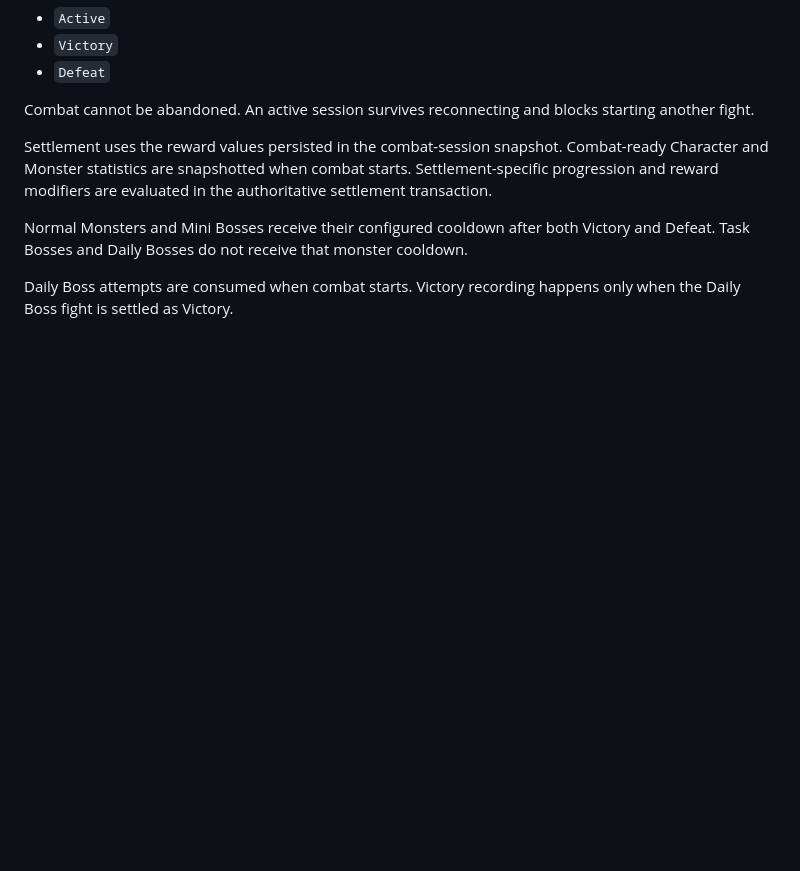
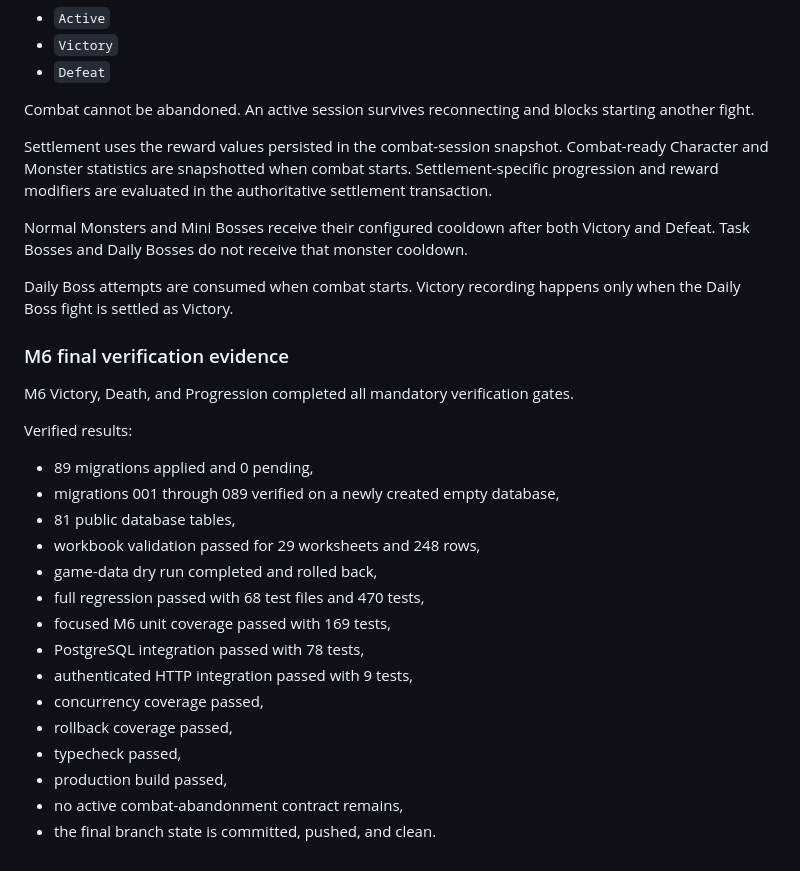
Before and after one commit to ripp1337/tibia-browser-design, a Markdown page: documentation/game-design/MASTER_PROJECT_PLAN.md, the part around the change. Drawn GitHub-style; blank space fills up the shorter version.

```diff
--- a/documentation/game-design/MASTER_PROJECT_PLAN.md
+++ b/documentation/game-design/MASTER_PROJECT_PLAN.md
@@ -3438,3 +3438,25 @@ Settlement uses the reward values persisted in the combat-session snapshot. Comb
 Normal Monsters and Mini Bosses receive their configured cooldown after both Victory and Defeat. Task Bosses and Daily Bosses do not receive that monster cooldown.
 
 Daily Boss attempts are consumed when combat starts. Victory recording happens only when the Daily Boss fight is settled as Victory.
+
+### M6 final verification evidence
+
+M6 Victory, Death, and Progression completed all mandatory verification gates.
+
+Verified results:
+
+- 89 migrations applied and 0 pending,
+- migrations 001 through 089 verified on a newly created empty database,
+- 81 public database tables,
+- workbook validation passed for 29 worksheets and 248 rows,
+- game-data dry run completed and rolled back,
+- full regression passed with 68 test files and 470 tests,
+- focused M6 unit coverage passed with 169 tests,
+- PostgreSQL integration passed with 78 tests,
+- authenticated HTTP integration passed with 9 tests,
+- concurrency coverage passed,
+- rollback coverage passed,
+- typecheck passed,
+- production build passed,
+- no active combat-abandonment contract remains,
+- the final branch state is committed, pushed, and clean.
```
Also changed, not shown: documentation/game-design/CURRENT_MILESTONE.md (+27 -1 lines).
